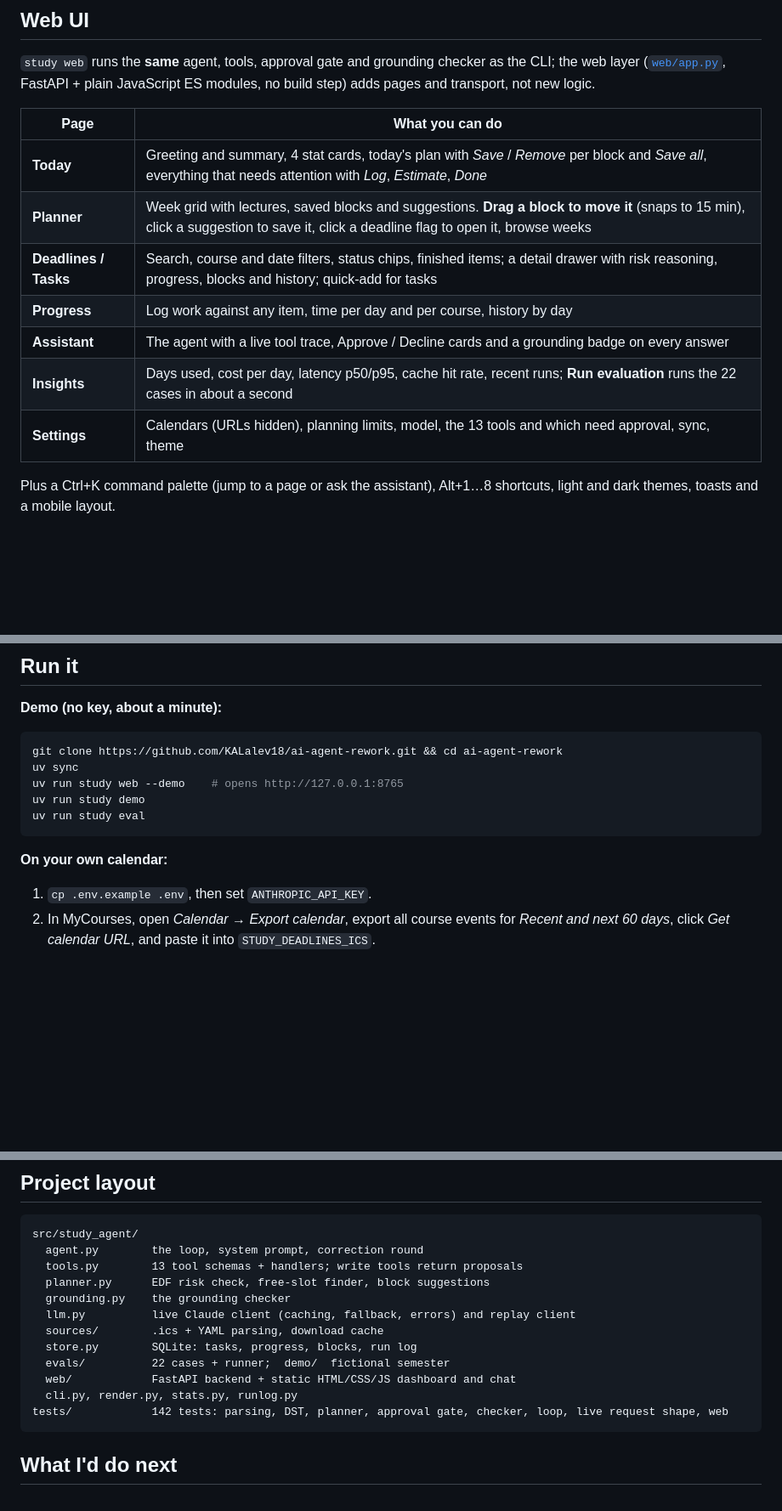
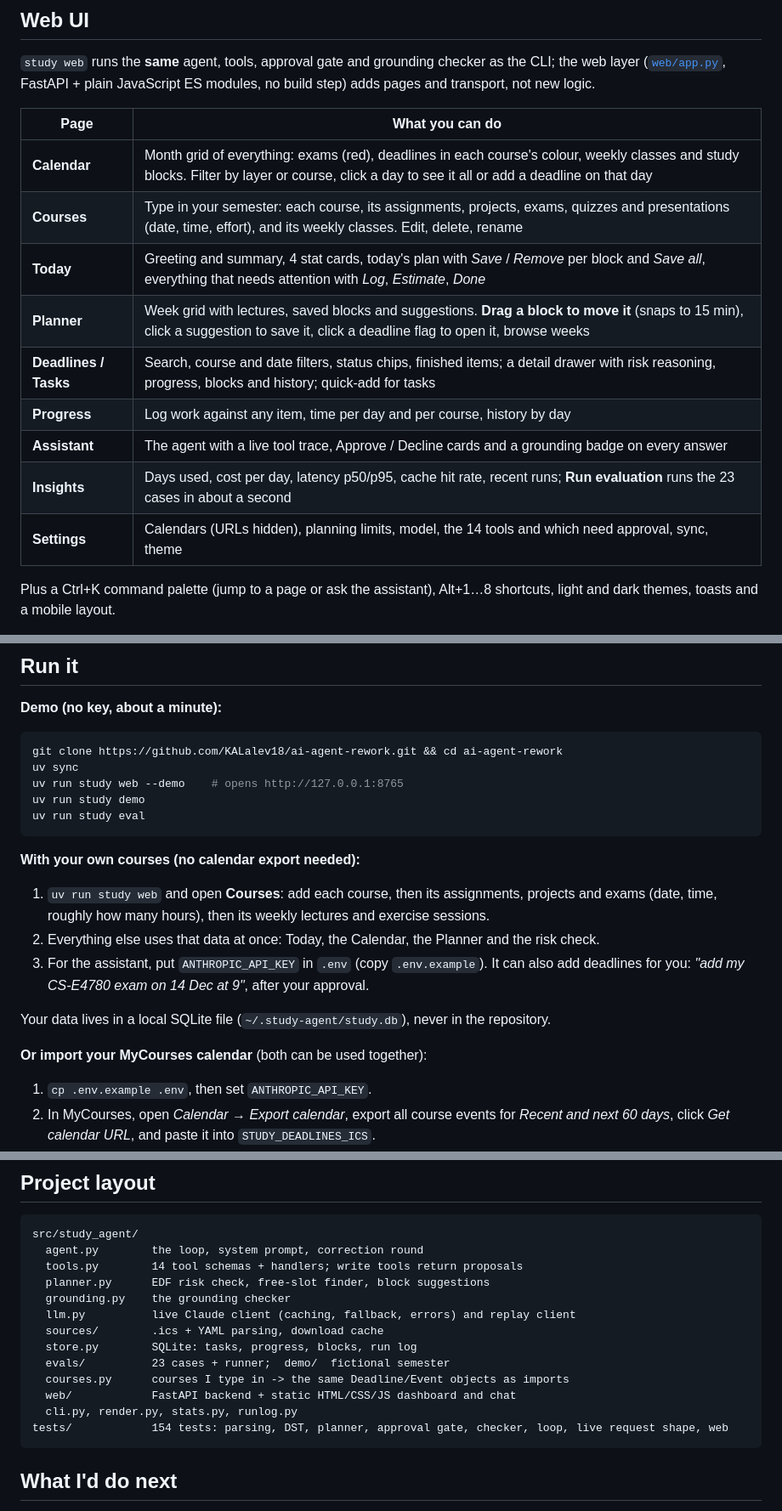
Before and after one commit to KALalev18/ai-agent-rework, a Markdown page: README.md, 3 parts joined by grey strips. Shown at 85% size. Rendered like a GitHub page; blank space fills up the shorter version.

````diff
--- a/README.md
+++ b/README.md
@@ -61,13 +66,15 @@ flowchart LR
 
 | Page | What you can do |
 |---|---|
+| **Calendar** | Month grid of everything: exams (red), deadlines in each course's colour, weekly classes and study blocks. Filter by layer or course, click a day to see it all or add a deadline on that day |
+| **Courses** | Type in your semester: each course, its assignments, projects, exams, quizzes and presentations (date, time, effort), and its weekly classes. Edit, delete, rename |
 | **Today** | Greeting and summary, 4 stat cards, today's plan with *Save* / *Remove* per block and *Save all*, everything that needs attention with *Log*, *Estimate*, *Done* |
 | **Planner** | Week grid with lectures, saved blocks and suggestions. **Drag a block to move it** (snaps to 15 min), click a suggestion to save it, click a deadline flag to open it, browse weeks |
 | **Deadlines / Tasks** | Search, course and date filters, status chips, finished items; a detail drawer with risk reasoning, progress, blocks and history; quick-add for tasks |
 | **Progress** | Log work against any item, time per day and per course, history by day |
 | **Assistant** | The agent with a live tool trace, Approve / Decline cards and a grounding badge on every answer |
-| **Insights** | Days used, cost per day, latency p50/p95, cache hit rate, recent runs; **Run evaluation** runs the 22 cases in about a second |
-| **Settings** | Calendars (URLs hidden), planning limits, model, the 13 tools and which need approval, sync, theme |
+| **Insights** | Days used, cost per day, latency p50/p95, cache hit rate, recent runs; **Run evaluation** runs the 23 cases in about a second |
+| **Settings** | Calendars (URLs hidden), planning limits, model, the 14 tools and which need approval, sync, theme |
 
 Plus a Ctrl+K command palette (jump to a page or ask the assistant), Alt+1…8 shortcuts, light and dark themes, toasts and a mobile layout.
 
@@ -208,7 +222,15 @@ uv run study demo
 uv run study eval
 ```
 
-**On your own calendar:**
+**With your own courses (no calendar export needed):**
+
+1. `uv run study web` and open **Courses**: add each course, then its assignments, projects and exams (date, time, roughly how many hours), then its weekly lectures and exercise sessions.
+2. Everything else uses that data at once: Today, the Calendar, the Planner and the risk check.
+3. For the assistant, put `ANTHROPIC_API_KEY` in `.env` (copy `.env.example`). It can also add deadlines for you: *"add my CS-E4780 exam on 14 Dec at 9"*, after your approval.
+
+Your data lives in a local SQLite file (`~/.study-agent/study.db`), never in the repository.
+
+**Or import your MyCourses calendar** (both can be used together):
 
 1. `cp .env.example .env`, then set `ANTHROPIC_API_KEY`.
 2. In MyCourses, open *Calendar → Export calendar*, export all course events for *Recent and next 60 days*, click *Get calendar URL*, and paste it into `STUDY_DEADLINES_ICS`.
@@ -224,16 +246,17 @@ On Windows machines where an Application Control policy blocks the generated `st
 ```
 src/study_agent/
   agent.py        the loop, system prompt, correction round
-  tools.py        13 tool schemas + handlers; write tools return proposals
+  tools.py        14 tool schemas + handlers; write tools return proposals
   planner.py      EDF risk check, free-slot finder, block suggestions
   grounding.py    the grounding checker
   llm.py          live Claude client (caching, fallback, errors) and replay client
   sources/        .ics + YAML parsing, download cache
   store.py        SQLite: tasks, progress, blocks, run log
-  evals/          22 cases + runner;  demo/  fictional semester
+  evals/          23 cases + runner;  demo/  fictional semester
+  courses.py      courses I type in -> the same Deadline/Event objects as imports
   web/            FastAPI backend + static HTML/CSS/JS dashboard and chat
   cli.py, render.py, stats.py, runlog.py
-tests/            142 tests: parsing, DST, planner, approval gate, checker, loop, live request shape, web
+tests/            154 tests: parsing, DST, planner, approval gate, checker, loop, live request shape, web
 ```
 
 ## What I'd do next
````
Also changed, not shown: other parts of README.md (+20 -8 lines), docs/calendar.png (added), docs/courses.png (added).
